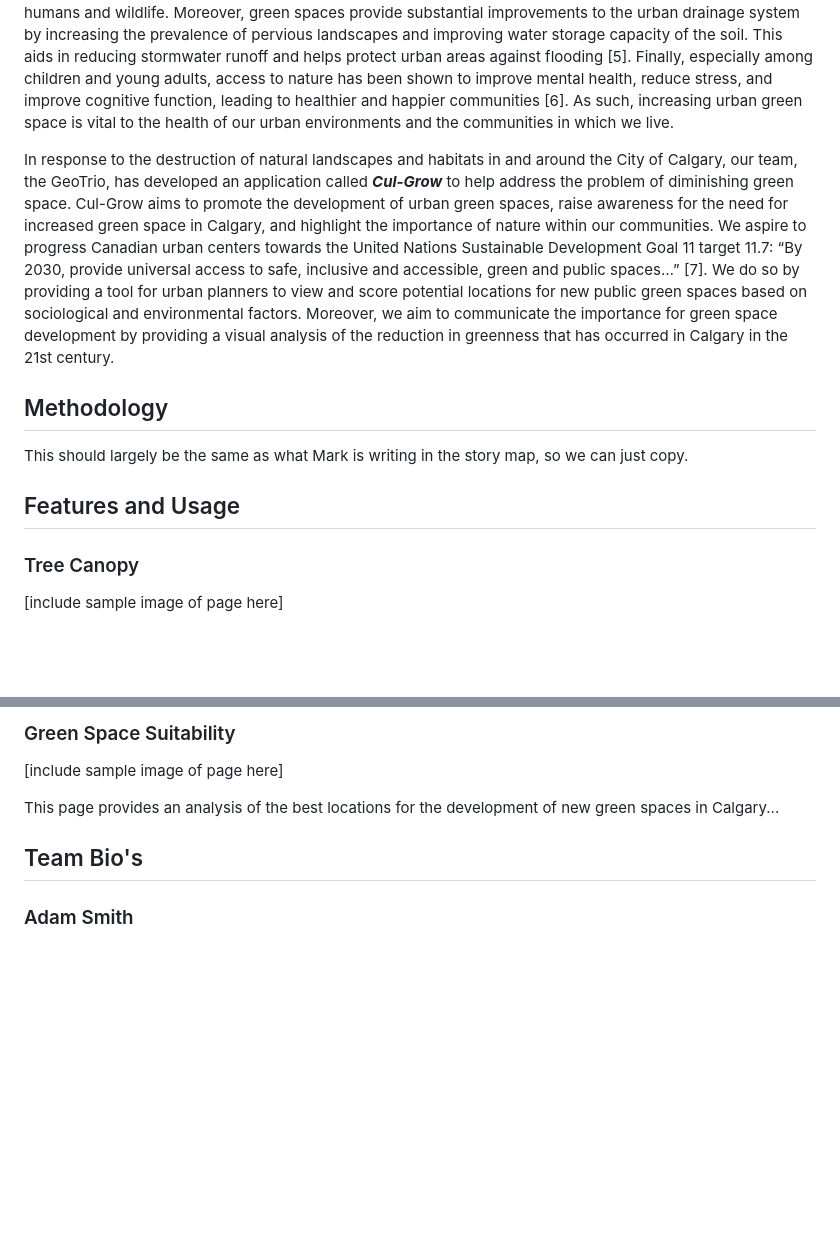
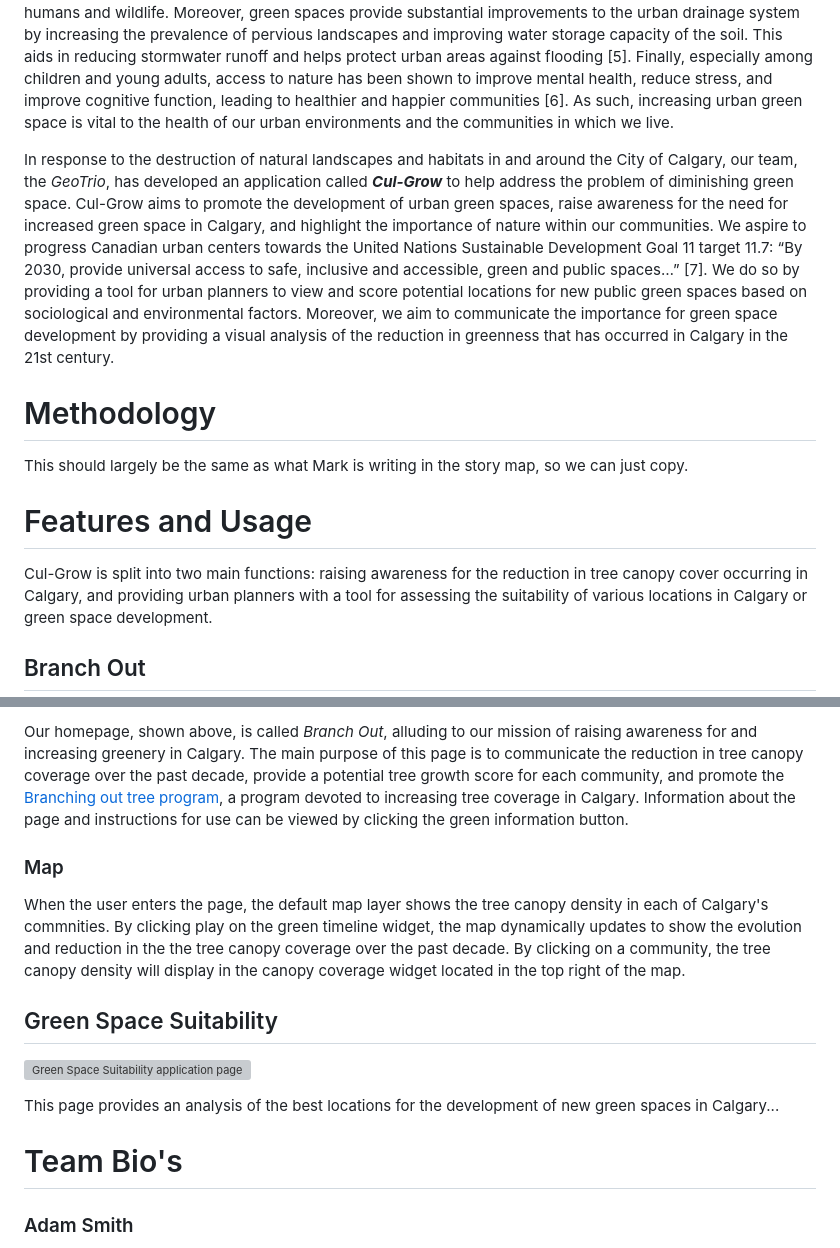
Before and after one commit to adamreidsmith/ecce-app-challenge, a Markdown page: README.md, 2 parts joined by grey strips. Rendered like a GitHub page; blank space fills up the shorter version; grey boxes are pictures that could not be loaded.

```diff
--- a/README.md
+++ b/README.md
@@ -8,15 +8,15 @@ As of 2021, over 73% Canadians lived in large urban centers, and this number is
 
 Urban green space provides numerous crucial benefits to the environment and the quality of life of citizens.  The increase in vegetation density that green spaces provide can improve urban air quality and mitigate the effects of urban heat islands by functioning as an air conditioning system, cooling the environment and balancing temperatures [4].  Green spaces also provide habitat to wildlife and increase connectivity of habitats that have been left fragmented by urbanization.  This improves urban biodiversity and reduces conflict between humans and wildlife.  Moreover, green spaces provide substantial improvements to the urban drainage system by increasing the prevalence of pervious landscapes and improving water storage capacity of the soil.  This aids in reducing stormwater runoff and helps protect urban areas against flooding [5].  Finally, especially among children and young adults, access to nature has been shown to improve mental health, reduce stress, and improve cognitive function, leading to healthier and happier communities [6].  As such, increasing urban green space is vital to the health of our urban environments and the communities in which we live.
 
-In response to the destruction of natural landscapes and habitats in and around the City of Calgary, our team, the GeoTrio, has developed an application called ***Cul-Grow*** to help address the problem of diminishing green space.  Cul-Grow aims to promote the development of urban green spaces, raise awareness for the need for increased green space in Calgary, and highlight the importance of nature within our communities.  We aspire to progress Canadian urban centers towards the United Nations Sustainable Development Goal 11 target 11.7: “By 2030, provide universal access to safe, inclusive and accessible, green and public spaces…” [7].  We do so by providing a tool for urban planners to view and score potential locations for new public green spaces based on sociological and environmental factors.  Moreover, we aim to communicate the importance for green space development by providing a visual analysis of the reduction in greenness that has occurred in Calgary in the 21st century.
+In response to the destruction of natural landscapes and habitats in and around the City of Calgary, our team, the *GeoTrio*, has developed an application called ***Cul-Grow*** to help address the problem of diminishing green space.  Cul-Grow aims to promote the development of urban green spaces, raise awareness for the need for increased green space in Calgary, and highlight the importance of nature within our communities.  We aspire to progress Canadian urban centers towards the United Nations Sustainable Development Goal 11 target 11.7: “By 2030, provide universal access to safe, inclusive and accessible, green and public spaces…” [7].  We do so by providing a tool for urban planners to view and score potential locations for new public green spaces based on sociological and environmental factors.  Moreover, we aim to communicate the importance for green space development by providing a visual analysis of the reduction in greenness that has occurred in Calgary in the 21st century.
 
-## Methodology
+# Methodology
 
 This should largely be the same as what Mark is writing in the story map, so we can just copy.
 
-## Features and Usage
+# Features and Usage
 
-### Tree Canopy
+Cul-Grow is split into two main functions: raising awareness for the reduction in tree canopy cover occurring in Calgary, and providing urban planners with a tool for assessing the suitability of various locations in Calgary or green space development.
 
-[include sample image of page here]
+## Branch Out
 
@@ -24,11 +24,17 @@ Here you can view the change in canopy cover in Calgary over the past decade...
 
-### Green Space Suitability
+Our homepage, shown above, is called *Branch Out*, alluding to our mission of raising awareness for and increasing greenery in Calgary.  The main purpose of this page is to communicate the reduction in tree canopy coverage over the past decade, provide a potential tree growth score for each community, and promote the [Branching out tree program](https://www.calgary.ca/parks-rec-programs/nature/tree-giveaway.html), a program devoted to increasing tree coverage in Calgary.  Information about the page and instructions for use can be viewed by clicking the green information button.
 
-[include sample image of page here]
+### Map
+
+When the user enters the page, the default map layer shows the tree canopy density in each of Calgary's commnities.  By clicking play on the green timeline widget, the map dynamically updates to show the evolution and reduction in the the tree canopy coverage over the past decade.  By clicking on a community, the tree canopy density will display in the canopy coverage widget located in the top right of the map.
+
+## Green Space Suitability
+
+![Green Space Suitability application page](./assets/green_space_suitability.png)
 
 This page provides an analysis of the best locations for the development of new green spaces in Calgary...
 
-## Team Bio's
+# Team Bio's
 
 ### Adam Smith
 
```
Also changed, not shown: other parts of README.md (+3 -3 lines).
